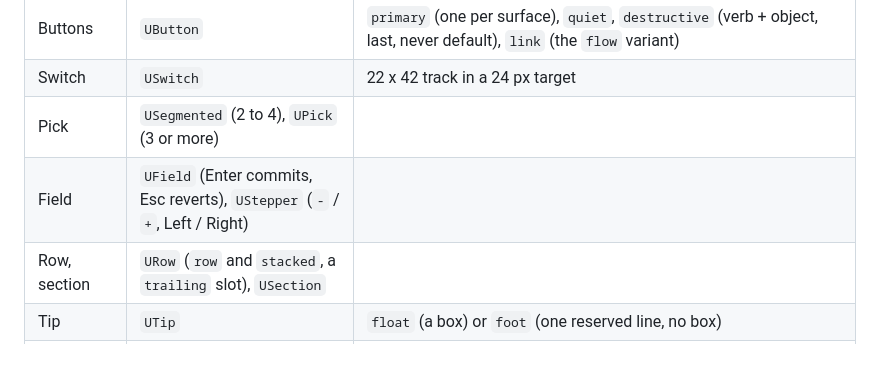
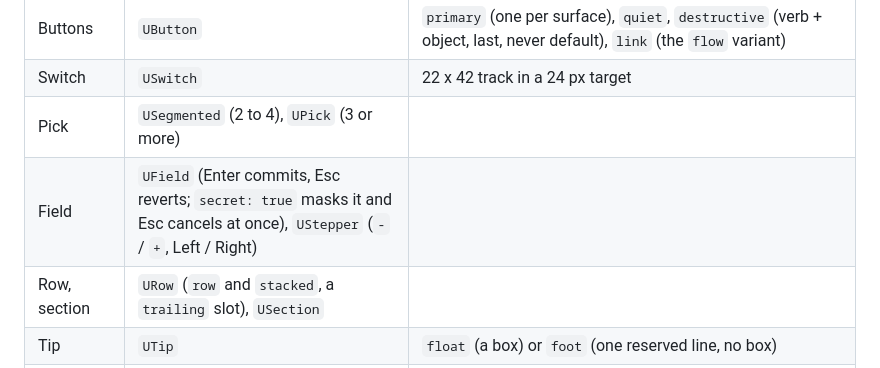
Before and after one commit to Kalinewb/omarchy-ui, a Markdown page: README.md, the part around the change. Rendered like a GitHub page.

```diff
--- a/README.md
+++ b/README.md
@@ -80,7 +80,7 @@ Item {                                   // the plugin's root
 | Buttons | `UButton` | `primary` (one per surface), `quiet`, `destructive` (verb + object, last, never default), `link` (the `flow` variant) |
 | Switch | `USwitch` | 22 x 42 track in a 24 px target |
 | Pick | `USegmented` (2 to 4), `UPick` (3 or more) | |
-| Field | `UField` (Enter commits, Esc reverts), `UStepper` (`-` / `+`, Left / Right) | |
+| Field | `UField` (Enter commits, Esc reverts; `secret: true` masks it and Esc cancels at once), `UStepper` (`-` / `+`, Left / Right) | |
 | Row, section | `URow` (`row` and `stacked`, a `trailing` slot), `USection` | |
 | Tip | `UTip` | `float` (a box) or `foot` (one reserved line, no box) |
 | Toast, notice | `UToast`, `UNotice` | `UNotice` has three tones: `info` (`i`), `warning` (`▲`) and `error` (`!`, the old `warn`), each a glyph and a spoken word as well as a colour; `UToast` has no tones. A code never reaches the surface; unknown codes read "Something went wrong." |
```
Also changed, not shown: CHANGELOG.md (+8 -0 lines), docs/components.md (+8 -2 lines), docs/components/UField.png, 4 other files.
